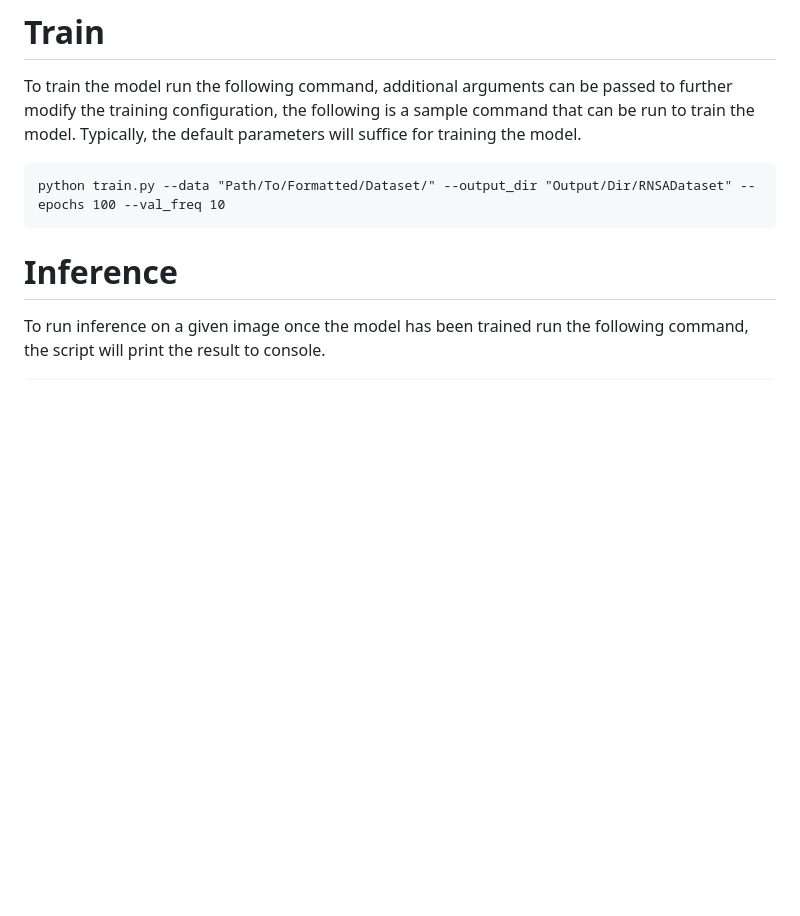
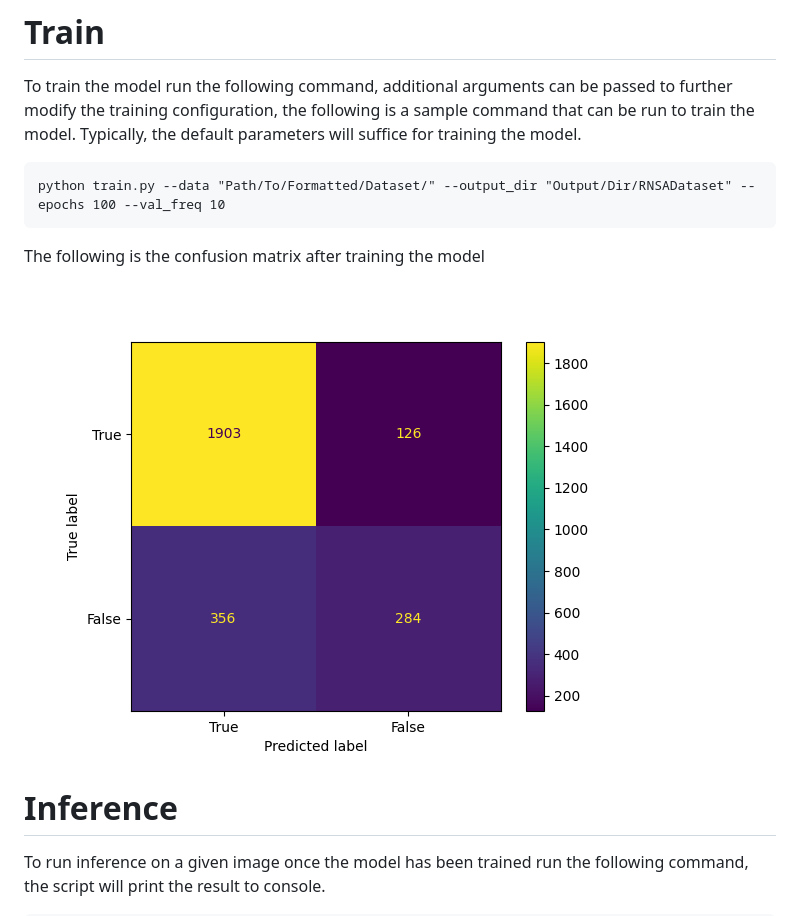
Before and after one commit to Joel-De/PneumoniaDetection, a Markdown page: README.md, the part around the change. GitHub-like rendering; pictures changed too: confusion_matrix.png (added); blank space fills up the shorter version.

Commit message:
Updated readme, general fixes
-Changed some default parameters
-Updated data loading hyperparameters
-Added confusion matrix to readme

````diff
--- a/README.md
+++ b/README.md
@@ -22,6 +22,10 @@ To train the model run the following command, additional arguments can be passed
 python train.py --data "Path/To/Formatted/Dataset/" --output_dir "Output/Dir/RNSADataset" --epochs 100 --val_freq 10
 ```
 
+The following is the confusion matrix after training the model
+
+![Confusion Matrix](confusion_matrix.png)
+
 # Inference
 
 To run inference on a given image once the model has been trained run the following command, the script will print the result to console.
````
Also changed, not shown: 6 other files.
